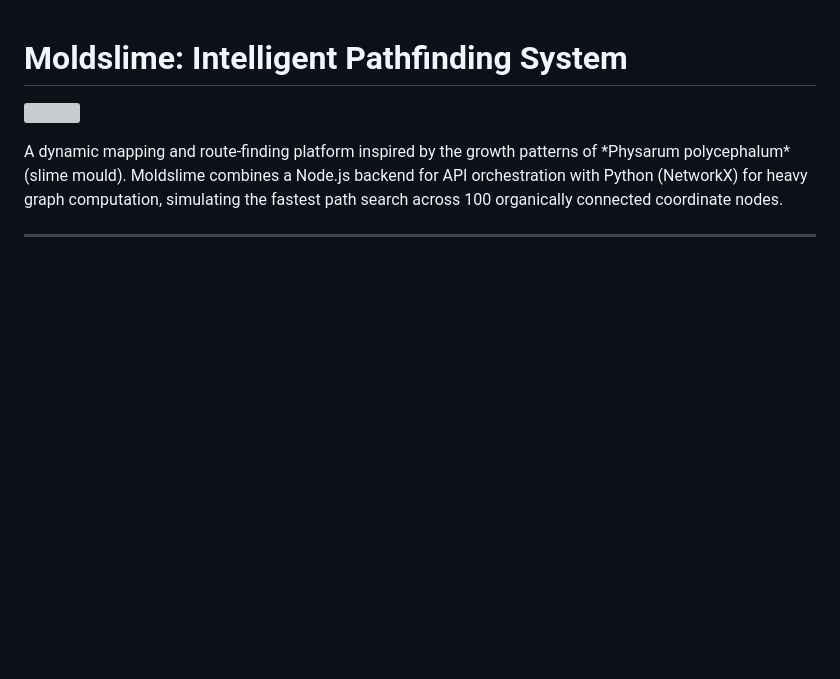
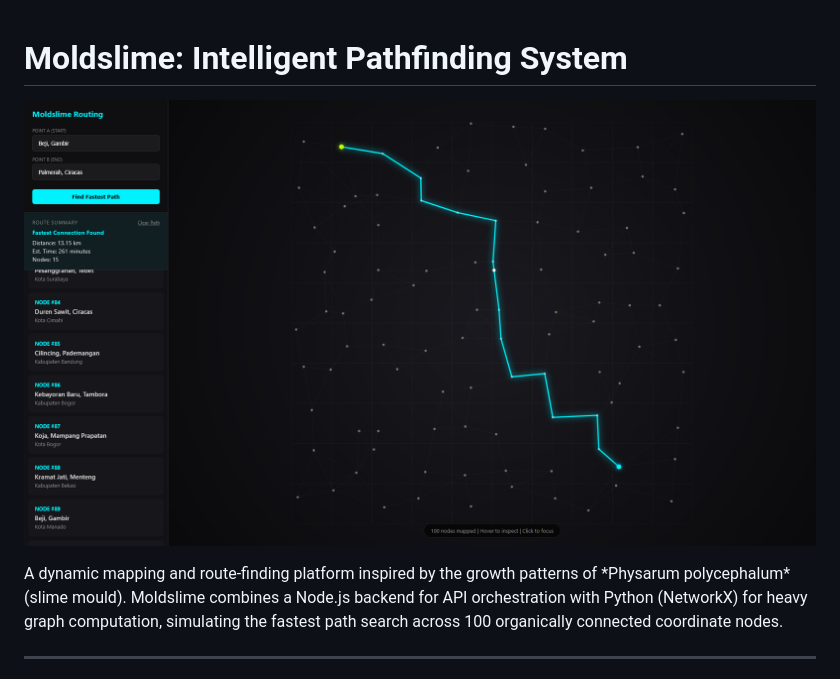
Before and after one commit to Xorizn/SlimeMould, a Markdown page: README.md, the part around the change. Drawn GitHub-style; blank space fills up the shorter version; grey boxes are pictures that could not be loaded.

```diff
--- a/README.md
+++ b/README.md
@@ -1,6 +1,6 @@
 # Moldslime: Intelligent Pathfinding System
 <p>
-  <img alt="" src="image/Screenshot-1.png" width="1080"/>
+  <img alt="" src="image/Screenshot1.png" width="1080"/>
 </p>
 A dynamic mapping and route-finding platform inspired by the growth patterns of *Physarum polycephalum* (slime mould). Moldslime combines a Node.js backend for API orchestration with Python (NetworkX) for heavy graph computation, simulating the fastest path search across 100 organically connected coordinate nodes.
 
```
